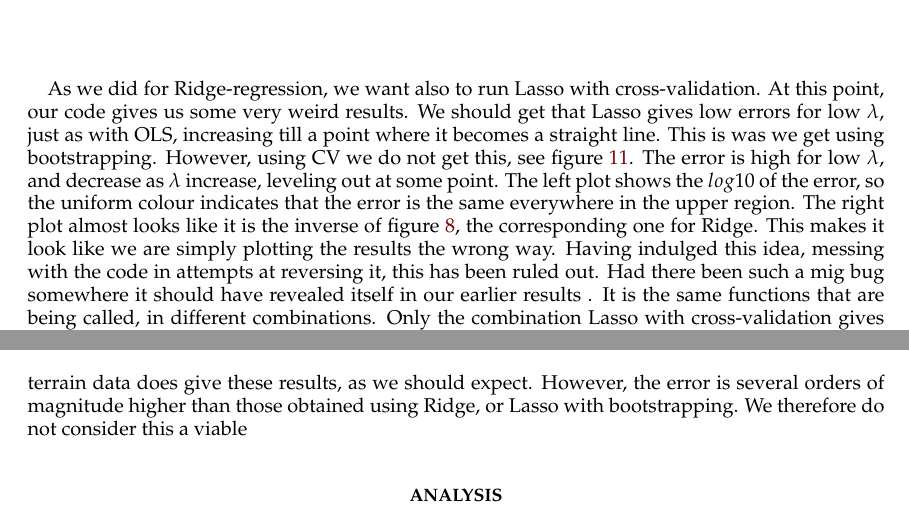
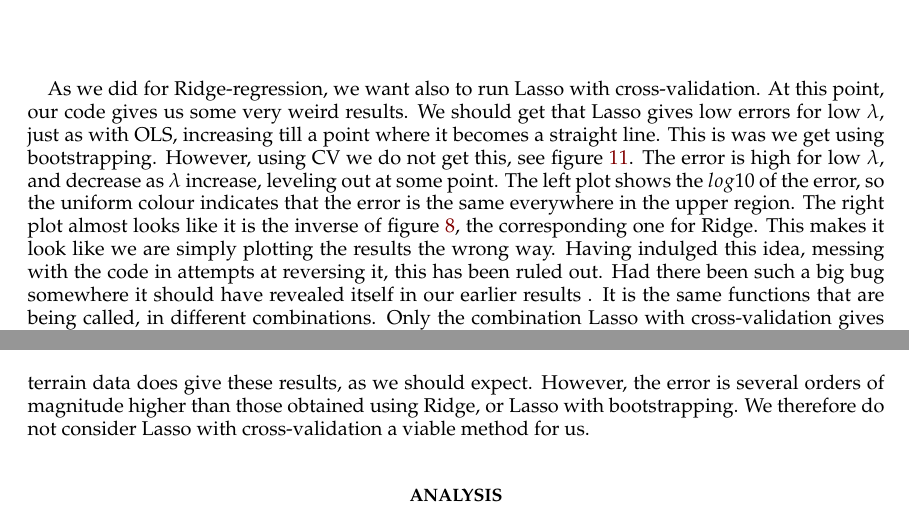
Before and after one commit to sigurdru/FYS-STK4155-Applied-Data-Analysis-and-Machine-Learning, a LaTeX paper (project1/tex/Project1.tex): two parts of pages 14 and 21 of 25, joined at a grey line, cut so that both start at the same text. Compiled offline with pdfLaTeX.

Commit message:
update tex

```diff
--- a/project1/tex/Project1.tex
+++ b/project1/tex/Project1.tex
@@ -408,7 +408,7 @@ In figure \ref{fig:Lasso_boot_heatmap}, we choose $\lambda$ in the range $10^{-6
 
 MÅ OGSÅ GJØRE BVT. jeg driver å lager plottet nå
 
-As we did for Ridge-regression, we want also to run Lasso with cross-validation. At this point, our code gives us some very weird results. We should get that Lasso gives low errors for low $\lambda$, just as with OLS, increasing till a point where it becomes a straight line. This is was we get using bootstrapping. However, using CV we do not get this, see figure \ref{fig:Lasso_CV_heatmaps}. The error is high for low $\lambda$, and decrease as $\lambda$ increase, leveling out at some point. The left plot shows the $log10$ of the error, so the uniform colour indicates that the error is the same everywhere in the upper region. The right plot almost looks like it is the inverse of figure \ref{fig:Ridge_CV_heatmap}, the corresponding one for Ridge. This makes it look like we are simply plotting the results the wrong way. Having indulged this idea, messing with the code in attempts at reversing it, this has been ruled out. Had there been such a mig bug somewhere it should have revealed itself in our earlier results . It is the same functions that are being called, in different combinations. Only the combination Lasso with cross-validation gives these results. The analysis and plotting is exactly the same for all the heatmap-plots. What makes this problem even weirder and hard to resolve is that we do not get this with the terrain data. In the next section we will thus present Lasso-CV-results, which we have confidence in to be correct. We will get back to this then, but we are choosing a smaller region in the entire data to analyse. To further exacerbate the weirdness of the bug, by choosing a region of same size right next to the original in the same datafile, we again get the same wrong results as here with the Franke function. Intense staring at the code by multiple people outside our group has resulted in nothing further than several "Huh, that's weird. It shouldn't do that."
+As we did for Ridge-regression, we want also to run Lasso with cross-validation. At this point, our code gives us some very weird results. We should get that Lasso gives low errors for low $\lambda$, just as with OLS, increasing till a point where it becomes a straight line. This is was we get using bootstrapping. However, using CV we do not get this, see figure \ref{fig:Lasso_CV_heatmaps}. The error is high for low $\lambda$, and decrease as $\lambda$ increase, leveling out at some point. The left plot shows the $log10$ of the error, so the uniform colour indicates that the error is the same everywhere in the upper region. The right plot almost looks like it is the inverse of figure \ref{fig:Ridge_CV_heatmap}, the corresponding one for Ridge. This makes it look like we are simply plotting the results the wrong way. Having indulged this idea, messing with the code in attempts at reversing it, this has been ruled out. Had there been such a big bug somewhere it should have revealed itself in our earlier results . It is the same functions that are being called, in different combinations. Only the combination Lasso with cross-validation gives these results. The analysis and plotting is exactly the same for all the heatmap-plots. What makes this problem even weirder and hard to resolve is that we do not get this with the terrain data. In the next section we will thus present Lasso-CV-results, which we have confidence in to be correct. We will get back to this then, but we are choosing a smaller region in the entire data to analyse. To further exacerbate the weirdness of the bug, by choosing a region of same size right next to the original in the same datafile, we again get the same wrong results as here with the Franke function. Intense staring at the code by multiple people outside our group has resulted in nothing further than several "Huh, that's weird. It shouldn't do that."
 
 
 \begin{figure}[h]
@@ -539,7 +539,7 @@ When we use cross-validation, we still use 10 iterations, looking at polynomial
 \end{figure}
 In figure \ref{fig:terrain_Lasso_MSE_CV} we see that the lowest $\text{MSE} \approx 0.65$ (the red x) is with $\lambda \approx 10^{-5}$ and $p = 13$.
 
-Using the Franke function, we found that using Lasso with cross-validation do not at all give the results we expect, with the error being low for low $\lambda$, increasing with it, until suddenly flatting out at a certain $\lambda$, where the parameters $\boldsymbol{\beta}$ are set to 0. Using Lasso with cross-validation on the terrain data does give these results, as we should expect. However, the error is several orders of magnitude higher than those obtained using Ridge, or Lasso with bootstrapping. We therefore do not consider this a viable
+Using the Franke function, we found that using Lasso with cross-validation do not at all give the results we expect, with the error being low for low $\lambda$, increasing with it, until suddenly flatting out at a certain $\lambda$, where the parameters $\boldsymbol{\beta}$ are set to 0. Using Lasso with cross-validation on the terrain data does give these results, as we should expect. However, the error is several orders of magnitude higher than those obtained using Ridge, or Lasso with bootstrapping. We therefore do not consider Lasso with cross-validation a viable method for us.
 
 
 
```
